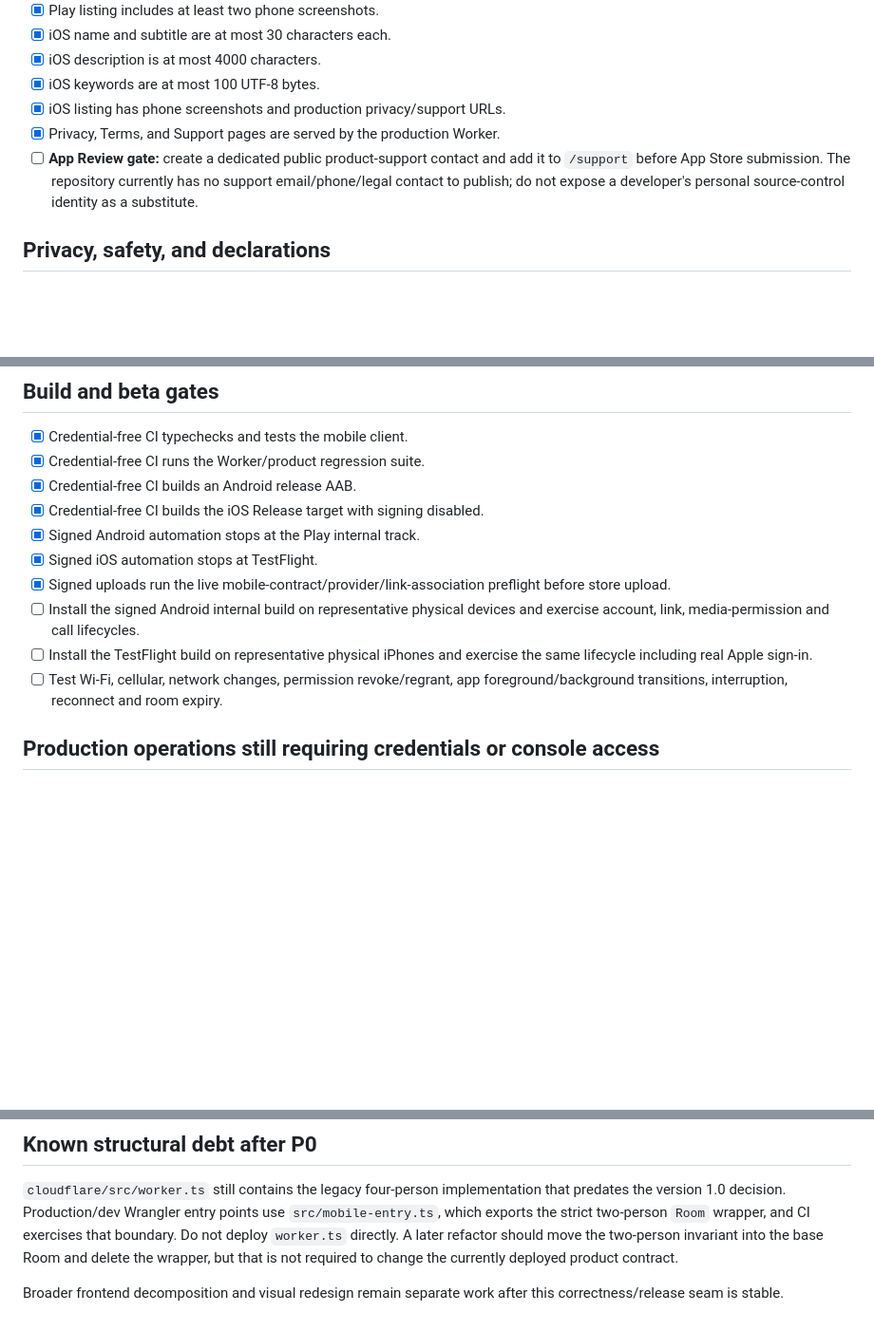
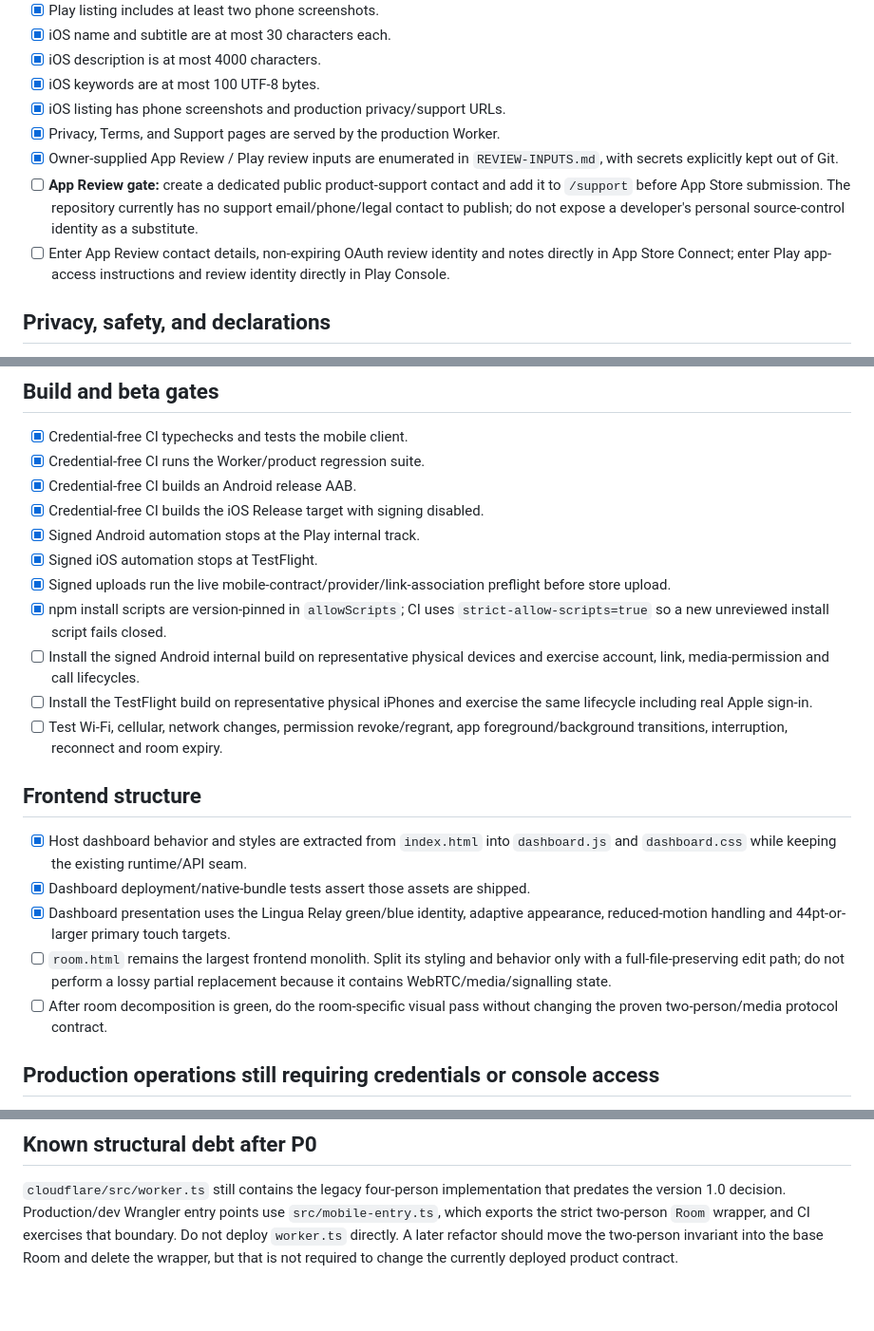
Before and after one commit to javin23863/lang, a Markdown page: wa-translator/mobile/LAUNCH-CHECKLIST.md, 3 parts joined by grey strips. Shown at 95% size. GitHub-like rendering; blank space fills up the shorter version.

Commit message:
Update launch checklist for frontend and review inputs

```diff
--- a/wa-translator/mobile/LAUNCH-CHECKLIST.md
+++ b/wa-translator/mobile/LAUNCH-CHECKLIST.md
@@ -61,10 +61,15 @@ participant and one remote participant.
 - [x] iOS keywords are at most 100 UTF-8 bytes.
 - [x] iOS listing has phone screenshots and production privacy/support URLs.
 - [x] Privacy, Terms, and Support pages are served by the production Worker.
+- [x] Owner-supplied App Review / Play review inputs are enumerated in
+  `REVIEW-INPUTS.md`, with secrets explicitly kept out of Git.
 - [ ] **App Review gate:** create a dedicated public product-support contact and
   add it to `/support` before App Store submission. The repository currently has
   no support email/phone/legal contact to publish; do not expose a developer's
   personal source-control identity as a substitute.
+- [ ] Enter App Review contact details, non-expiring OAuth review identity and
+  notes directly in App Store Connect; enter Play app-access instructions and
+  review identity directly in Play Console.
 
 ## Privacy, safety, and declarations
 
@@ -92,12 +97,27 @@ participant and one remote participant.
 - [x] Signed iOS automation stops at TestFlight.
 - [x] Signed uploads run the live mobile-contract/provider/link-association
   preflight before store upload.
+- [x] npm install scripts are version-pinned in `allowScripts`; CI uses
+  `strict-allow-scripts=true` so a new unreviewed install script fails closed.
 - [ ] Install the signed Android internal build on representative physical
   devices and exercise account, link, media-permission and call lifecycles.
 - [ ] Install the TestFlight build on representative physical iPhones and
   exercise the same lifecycle including real Apple sign-in.
 - [ ] Test Wi-Fi, cellular, network changes, permission revoke/regrant, app
   foreground/background transitions, interruption, reconnect and room expiry.
+
+## Frontend structure
+
+- [x] Host dashboard behavior and styles are extracted from `index.html` into
+  `dashboard.js` and `dashboard.css` while keeping the existing runtime/API seam.
+- [x] Dashboard deployment/native-bundle tests assert those assets are shipped.
+- [x] Dashboard presentation uses the Lingua Relay green/blue identity, adaptive
+  appearance, reduced-motion handling and 44pt-or-larger primary touch targets.
+- [ ] `room.html` remains the largest frontend monolith. Split its styling and
+  behavior only with a full-file-preserving edit path; do not perform a lossy
+  partial replacement because it contains WebRTC/media/signalling state.
+- [ ] After room decomposition is green, do the room-specific visual pass without
+  changing the proven two-person/media protocol contract.
 
 ## Production operations still requiring credentials or console access
 
@@ -120,6 +140,3 @@ that predates the version 1.0 decision. Production/dev Wrangler entry points use
 exercises that boundary. Do not deploy `worker.ts` directly. A later refactor
 should move the two-person invariant into the base Room and delete the wrapper,
 but that is not required to change the currently deployed product contract.
-
-Broader frontend decomposition and visual redesign remain separate work after
-this correctness/release seam is stable.
```
